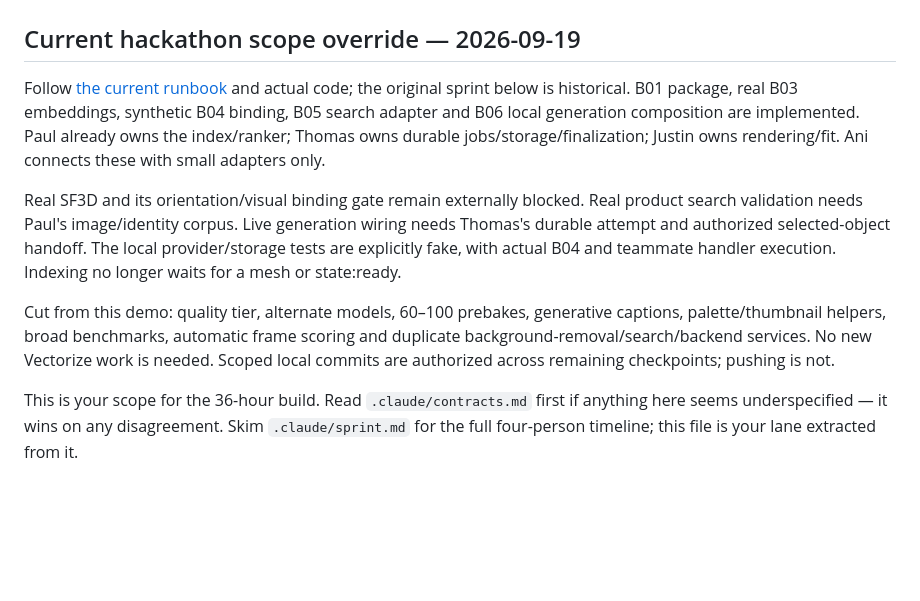
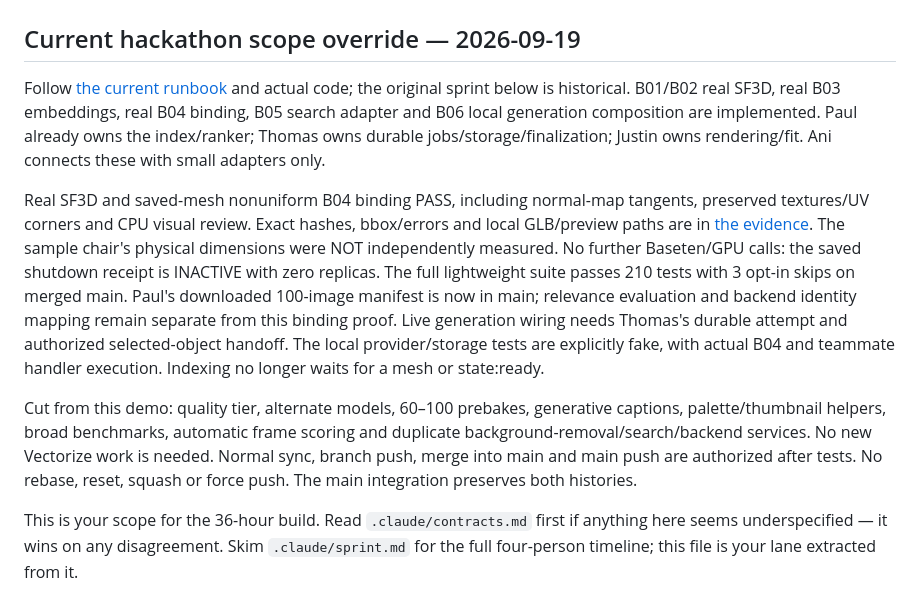
Before and after one commit to ThomasZhang223/Scale, a Markdown page: .claude/workstreams/ani.md, the part around the change. GitHub-like rendering; blank space fills up the shorter version.

Commit message:
docs(ml): finalize Ani workstream status

```diff
--- a/.claude/workstreams/ani.md
+++ b/.claude/workstreams/ani.md
@@ -3,13 +3,19 @@
 ## Current hackathon scope override — 2026-09-19
 
 Follow [the current runbook](../../services/gen/DEMO_RUNBOOK.md) and actual code;
-the original sprint below is historical. B01 package, real B03 embeddings, synthetic
-B04 binding, B05 search adapter and B06 local generation composition are implemented.
+the original sprint below is historical. B01/B02 real SF3D, real B03 embeddings,
+real B04 binding, B05 search adapter and B06 local generation composition are implemented.
 Paul already owns the index/ranker; Thomas owns durable jobs/storage/finalization;
 Justin owns rendering/fit. Ani connects these with small adapters only.
 
-Real SF3D and its orientation/visual binding gate remain externally blocked.
-Real product search validation needs Paul's image/identity corpus. Live generation
+Real SF3D and saved-mesh nonuniform B04 binding PASS, including normal-map tangents,
+preserved textures/UV corners and CPU visual review. Exact hashes, bbox/errors and
+local GLB/preview paths are in [the evidence](../../services/gen/evidence/real-sf3d-binding-2026-09-19.json).
+The sample chair's physical dimensions were NOT independently measured. No further
+Baseten/GPU calls: the saved shutdown receipt is INACTIVE with zero replicas.
+The full lightweight suite passes 210 tests with 3 opt-in skips on merged main.
+Paul's downloaded 100-image manifest is now in main; relevance evaluation and
+backend identity mapping remain separate from this binding proof. Live generation
 wiring needs Thomas's durable attempt and authorized selected-object handoff.
 The local provider/storage tests are explicitly fake, with actual B04 and teammate
 handler execution. Indexing no longer waits for a mesh or state:ready.
@@ -17,7 +23,8 @@ handler execution. Indexing no longer waits for a mesh or state:ready.
 Cut from this demo: quality tier, alternate models, 60–100 prebakes, generative
 captions, palette/thumbnail helpers, broad benchmarks, automatic frame scoring and
 duplicate background-removal/search/backend services. No new Vectorize work is needed.
-Scoped local commits are authorized across remaining checkpoints; pushing is not.
+Normal sync, branch push, merge into main and main push are authorized after tests.
+No rebase, reset, squash or force push. The main integration preserves both histories.
 
 This is your scope for the 36-hour build. Read `.claude/contracts.md` first if anything here
 seems underspecified — it wins on any disagreement. Skim `.claude/sprint.md` for the full
```
